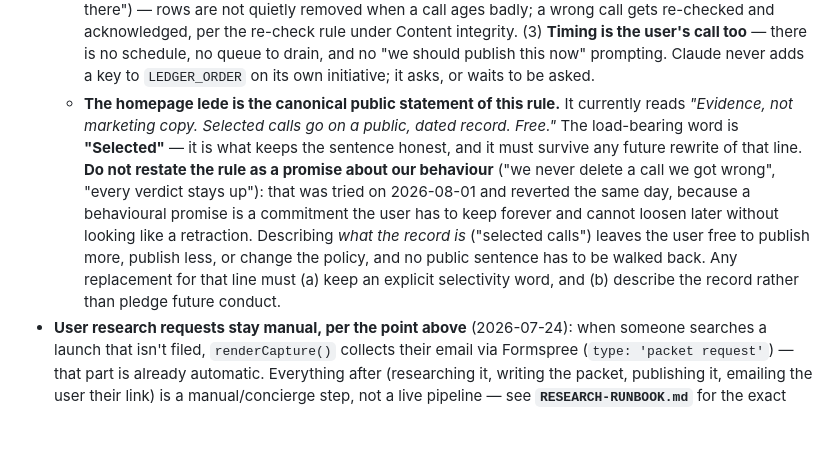
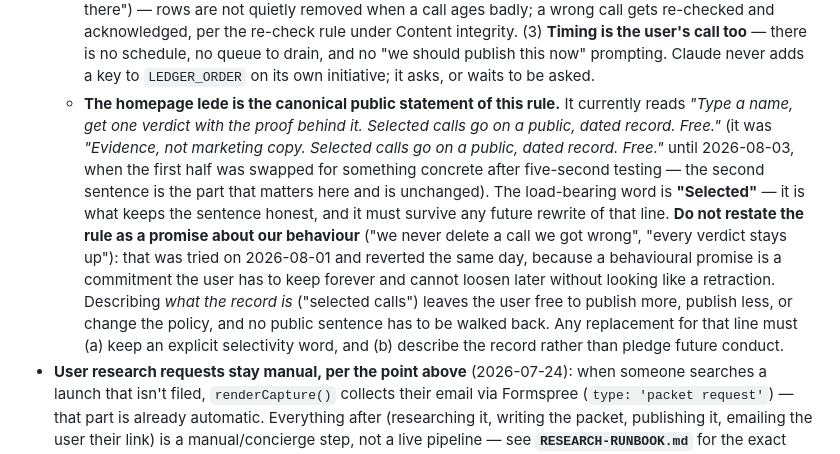
Before and after one commit to bharatlearner18-del/reality-filter, a Markdown page: CLAUDE.md, the part around one of its changes. GitHub-like rendering; blank space fills up the shorter version.

```diff
--- a/CLAUDE.md
+++ b/CLAUDE.md
@@ -16,7 +16,7 @@ Read these before changing product behavior. Key locked decisions from them:
 - The moat is the **public dated track record** + the **Premium tracking workflow**, not the research itself (ChatGPT/Perplexity already do ~80% of the raw research).
 - **The track record is a hand-picked selection, NOT a log of everything we research** (re-confirmed with the user 2026-07-30, after an `about.html` explainer scene wrongly implied otherwise and had to be cut; **re-confirmed a third time 2026-08-01** — see the publishing rule below). Most packets never appear on `track-record.html`, and that is correct, not a backlog to clear. Adding a key to `LEDGER_ORDER` is a deliberate editorial decision **the user makes**, only when they decide that call is worth standing behind publicly — a few a month at most. Filing a packet in `PACKETS` does not earn it a ledger row, and **no page may state or imply that every check gets published.** Any copy describing the record must read as a curated selection ("the calls we choose to stand behind"), never as a complete history. See `RESEARCH-RUNBOOK.md` → "Track record stays curated, separately", and the disclosure risk: the public counts on `track-record.html` must only ever claim the curated record, never total research volume.
   - **The publishing rule, in the user's own words (2026-08-01):** *"we will only upload and stay there data on track record that we want… we will not upload every data on track record and when we will want we will just upload it, depends on me."* Three things follow. (1) **Only selected packets go on the record** — selection is the default state, not an exception. (2) **What is already on the record stays there** ("stay there") — rows are not quietly removed when a call ages badly; a wrong call gets re-checked and acknowledged, per the re-check rule under Content integrity. (3) **Timing is the user's call too** — there is no schedule, no queue to drain, and no "we should publish this now" prompting. Claude never adds a key to `LEDGER_ORDER` on its own initiative; it asks, or waits to be asked.
-  - **The homepage lede is the canonical public statement of this rule.** It currently reads *"Evidence, not marketing copy. Selected calls go on a public, dated record. Free."* The load-bearing word is **"Selected"** — it is what keeps the sentence honest, and it must survive any future rewrite of that line. **Do not restate the rule as a promise about our behaviour** ("we never delete a call we got wrong", "every verdict stays up"): that was tried on 2026-08-01 and reverted the same day, because a behavioural promise is a commitment the user has to keep forever and cannot loosen later without looking like a retraction. Describing *what the record is* ("selected calls") leaves the user free to publish more, publish less, or change the policy, and no public sentence has to be walked back. Any replacement for that line must (a) keep an explicit selectivity word, and (b) describe the record rather than pledge future conduct.
+  - **The homepage lede is the canonical public statement of this rule.** It currently reads *"Type a name, get one verdict with the proof behind it. Selected calls go on a public, dated record. Free."* (it was *"Evidence, not marketing copy. Selected calls go on a public, dated record. Free."* until 2026-08-03, when the first half was swapped for something concrete after five-second testing — the second sentence is the part that matters here and is unchanged). The load-bearing word is **"Selected"** — it is what keeps the sentence honest, and it must survive any future rewrite of that line. **Do not restate the rule as a promise about our behaviour** ("we never delete a call we got wrong", "every verdict stays up"): that was tried on 2026-08-01 and reverted the same day, because a behavioural promise is a commitment the user has to keep forever and cannot loosen later without looking like a retraction. Describing *what the record is* ("selected calls") leaves the user free to publish more, publish less, or change the policy, and no public sentence has to be walked back. Any replacement for that line must (a) keep an explicit selectivity word, and (b) describe the record rather than pledge future conduct.
 - **User research requests stay manual, per the point above** (2026-07-24): when someone searches a launch that isn't filed, `renderCapture()` collects their email via Formspree (`type: 'packet request'`) — that part is already automatic. Everything after (researching it, writing the packet, publishing it, emailing the user their link) is a manual/concierge step, not a live pipeline — see **`RESEARCH-RUNBOOK.md`** for the exact process. The key mechanism: a packet added to `PACKETS` (in `packets.js`) is searchable/readable on `index.html` immediately; it only appears on the public track record if its key is also added to `LEDGER_ORDER`. Keeping a packet out of `LEDGER_ORDER` is how a user-requested verdict stays answerable without inflating the curated, few-per-month track record. Don't build an automated research/publish pipeline without the user explicitly asking for it again with full awareness of the cost/hosting/review tradeoffs (already discussed and declined once).
 
 ## The app
```
Also changed, not shown: other parts of CLAUDE.md (+3 -1 lines).
